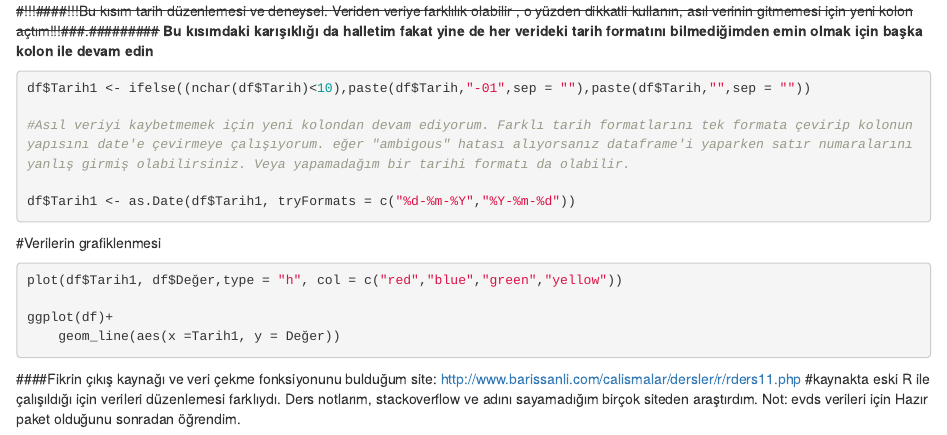
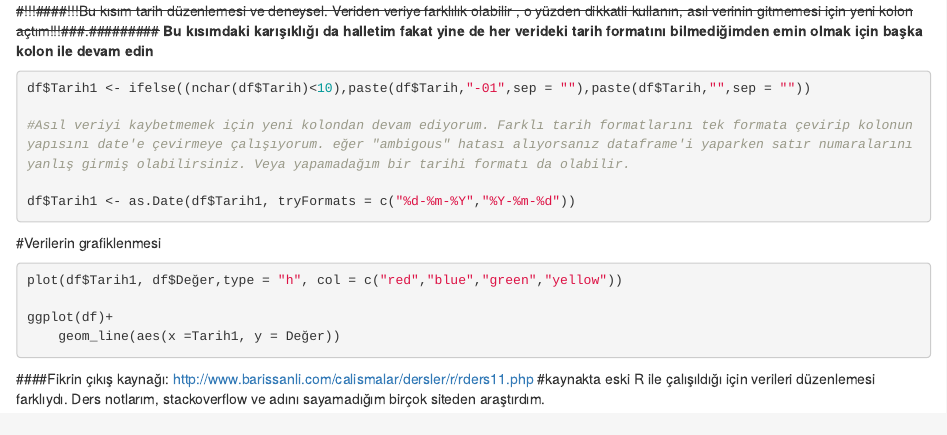
Before and after one commit to pimaniye41/evds_data_old, an R Markdown document (evds_api_veri_template.Rmd): the page in a window 1100 px wide, from 1650 px down. Rendered offline with R 4.5, knitr and Pandoc, with nearby package versions; the code chunks are not run, so their results and figures are left out.

Commit message:
edited comments

````diff
--- a/evds_api_veri_template.Rmd
+++ b/evds_api_veri_template.Rmd
@@ -119,4 +119,4 @@ ggplot(df)+
     geom_line(aes(x =Tarih1, y = Değer))
 ```
 
-####Fikrin çıkış kaynağı ve veri çekme fonksiyonunu bulduğum site: <http://www.barissanli.com/calismalar/dersler/r/rders11.php> #kaynakta eski R ile çalışıldığı için verileri düzenlemesi farklıydı. Ders notlarım, stackoverflow ve adını sayamadığım birçok siteden araştırdım. Not: evds verileri için Hazır paket olduğunu sonradan öğrendim.
+####Fikrin çıkış kaynağı: <http://www.barissanli.com/calismalar/dersler/r/rders11.php> #kaynakta eski R ile çalışıldığı için verileri düzenlemesi farklıydı. Ders notlarım, stackoverflow ve adını sayamadığım birçok siteden araştırdım.
````
